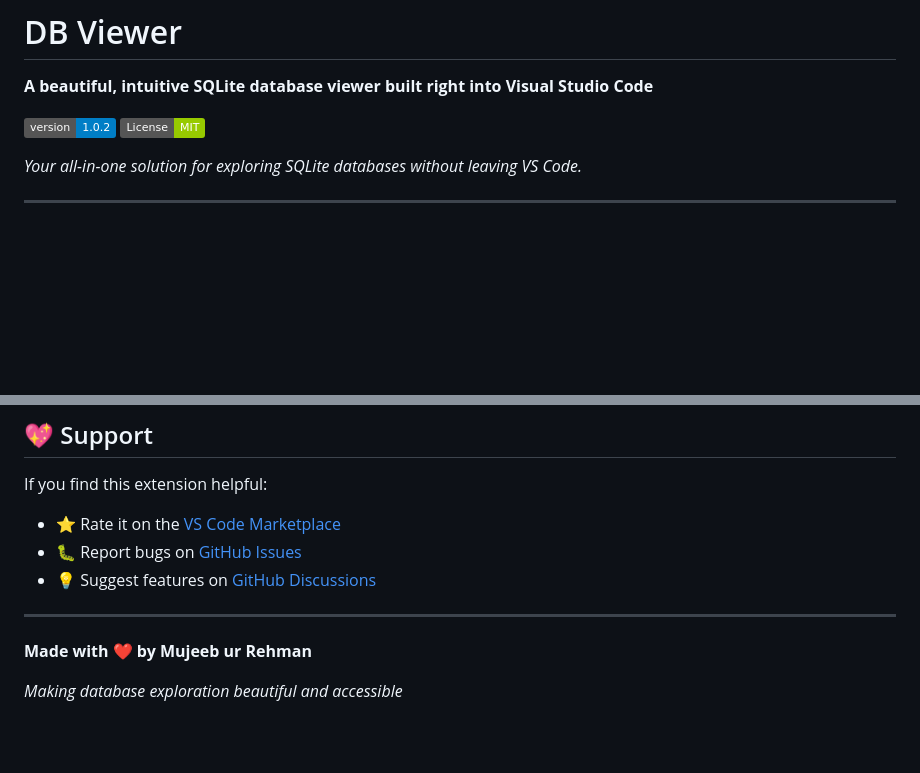
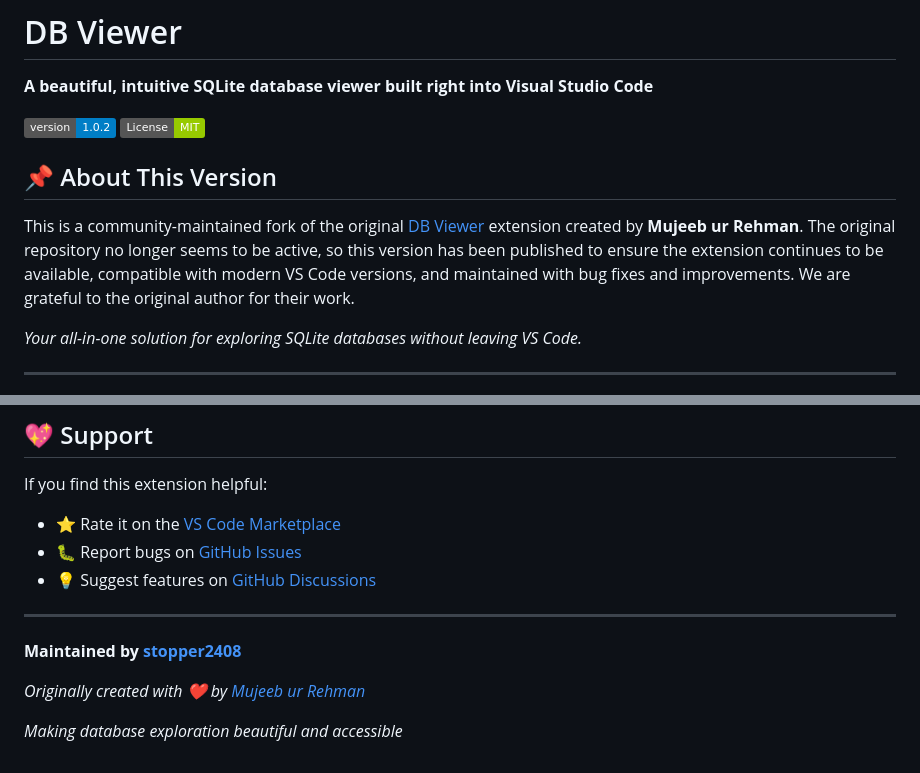
Before and after one commit to stopper2408/db-viewer, a Markdown page: README.md, 2 parts joined by grey strips. Rendered like a GitHub page; badges without logos; blank space fills up the shorter version.

Commit message:
Revise README for community maintenance details
Updated README to reflect the community maintenance and new repository links.

```diff
--- a/README.md
+++ b/README.md
@@ -5,6 +5,10 @@
 ![Version](https://img.shields.io/badge/version-1.0.2-blue.svg)
 ![License](https://img.shields.io/badge/License-MIT-green.svg)
 
+## 📌 About This Version
+
+This is a community-maintained fork of the original [DB Viewer](https://github.com/thedatascientiist/db-viewer) extension created by **Mujeeb ur Rehman**. The original repository no longer seems to be active, so this version has been published to ensure the extension continues to be available, compatible with modern VS Code versions, and maintained with bug fixes and improvements. We are grateful to the original author for their work.
+
 *Your all-in-one solution for exploring SQLite databases without leaving VS Code.*
 
 ---
@@ -222,6 +226,8 @@ If you find this extension helpful:
 
 ---
 
-**Made with ❤️ by Mujeeb ur Rehman**
+**Maintained by [stopper2408](https://github.com/stopper2408)**
+
+*Originally created with ❤️ by [Mujeeb ur Rehman](https://github.com/thedatascientiist)*
 
 *Making database exploration beautiful and accessible*
```
Also changed, not shown: other parts of README.md (+3 -3 lines).
